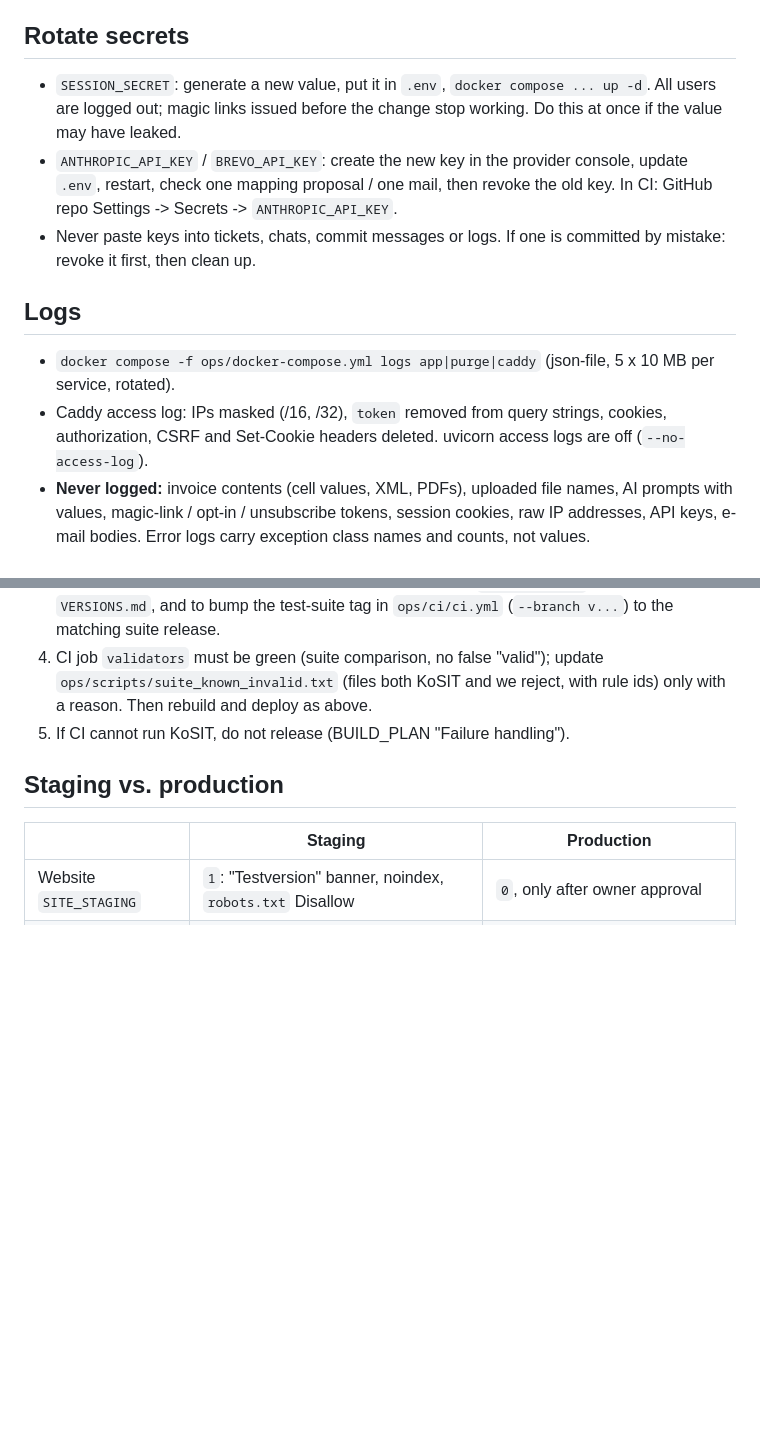
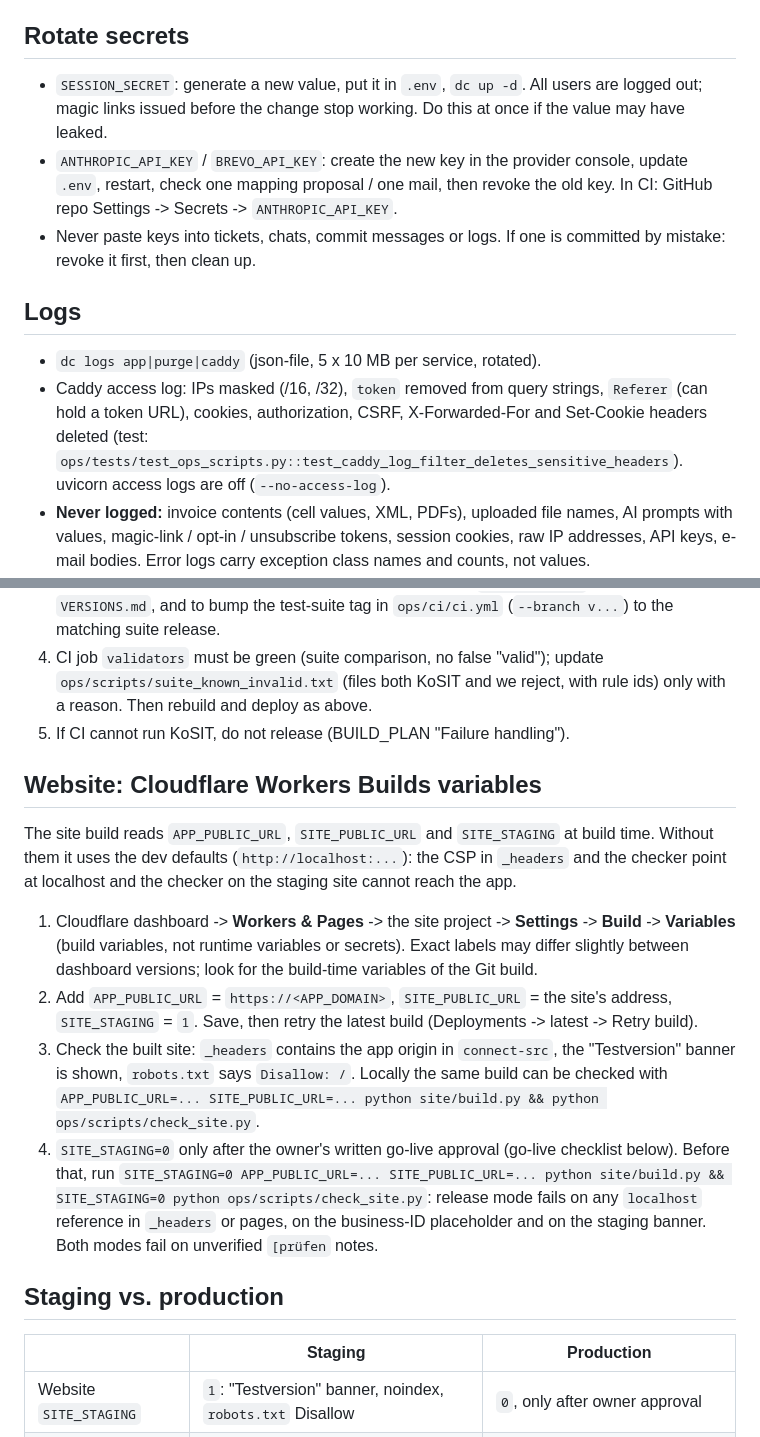
Before and after one commit to rafissteam12-debug/Claude-multibusiness, a Markdown page: ops/RUNBOOK.md, 2 parts joined by grey strips. GitHub-like rendering; blank space fills up the shorter version.

```diff
--- a/ops/RUNBOOK.md
+++ b/ops/RUNBOOK.md
@@ -39,7 +67,7 @@ The static website is separate: Cloudflare Workers Builds builds it from the rep
   The DB holds no long-lived customer data (24 h), so in the worst case delete the volume and start empty.
 
 ## Rotate secrets
-- `SESSION_SECRET`: generate a new value, put it in `.env`, `docker compose ... up -d`. All users are
+- `SESSION_SECRET`: generate a new value, put it in `.env`, `dc up -d`. All users are
   logged out; magic links issued before the change stop working. Do this at once if the value may have leaked.
 - `ANTHROPIC_API_KEY` / `BREVO_API_KEY`: create the new key in the provider console, update `.env`,
   restart, check one mapping proposal / one mail, then revoke the old key. In CI: GitHub repo
@@ -48,9 +76,10 @@ The static website is separate: Cloudflare Workers Builds builds it from the rep
   it first, then clean up.
 
 ## Logs
-- `docker compose -f ops/docker-compose.yml logs app|purge|caddy` (json-file, 5 x 10 MB per service, rotated).
-- Caddy access log: IPs masked (/16, /32), `token` removed from query strings, cookies, authorization,
-  CSRF and Set-Cookie headers deleted. uvicorn access logs are off (`--no-access-log`).
+- `dc logs app|purge|caddy` (json-file, 5 x 10 MB per service, rotated).
+- Caddy access log: IPs masked (/16, /32), `token` removed from query strings, `Referer` (can hold a token
+  URL), cookies, authorization, CSRF, X-Forwarded-For and Set-Cookie headers deleted (test:
+  `ops/tests/test_ops_scripts.py::test_caddy_log_filter_deletes_sensitive_headers`). uvicorn access logs are off (`--no-access-log`).
 - **Never logged:** invoice contents (cell values, XML, PDFs), uploaded file names, AI prompts with values,
   magic-link / opt-in / unsubscribe tokens, session cookies, raw IP addresses, API keys, e-mail bodies.
   Error logs carry exception class names and counts, not values.
@@ -71,6 +100,23 @@ The static website is separate: Cloudflare Workers Builds builds it from the rep
    `ops/scripts/suite_known_invalid.txt` (files both KoSIT and we reject, with rule ids) only with a reason. Then rebuild and deploy as above.
 5. If CI cannot run KoSIT, do not release (BUILD_PLAN "Failure handling").
 
+## Website: Cloudflare Workers Builds variables
+The site build reads `APP_PUBLIC_URL`, `SITE_PUBLIC_URL` and `SITE_STAGING` at build time. Without them it
+uses the dev defaults (`http://localhost:...`): the CSP in `_headers` and the checker point at localhost and
+the checker on the staging site cannot reach the app.
+1. Cloudflare dashboard -> **Workers & Pages** -> the site project -> **Settings** -> **Build** ->
+   **Variables** (build variables, not runtime variables or secrets). Exact labels may differ slightly
+   between dashboard versions; look for the build-time variables of the Git build.
+2. Add `APP_PUBLIC_URL` = `https://<APP_DOMAIN>`, `SITE_PUBLIC_URL` = the site's address,
+   `SITE_STAGING` = `1`. Save, then retry the latest build (Deployments -> latest -> Retry build).
+3. Check the built site: `_headers` contains the app origin in `connect-src`, the "Testversion" banner is
+   shown, `robots.txt` says `Disallow: /`. Locally the same build can be checked with
+   `APP_PUBLIC_URL=... SITE_PUBLIC_URL=... python site/build.py && python ops/scripts/check_site.py`.
+4. `SITE_STAGING=0` only after the owner's written go-live approval (go-live checklist below). Before
+   that, run `SITE_STAGING=0 APP_PUBLIC_URL=... SITE_PUBLIC_URL=... python site/build.py && SITE_STAGING=0
+   python ops/scripts/check_site.py`: release mode fails on any `localhost` reference in `_headers` or pages,
+   on the business-ID placeholder and on the staging banner. Both modes fail on unverified `[prüfen` notes.
+
 ## Staging vs. production
 | | Staging | Production |
 | --- | --- | --- |
```
Also changed, not shown: other parts of ops/RUNBOOK.md (+42 -11 lines).
